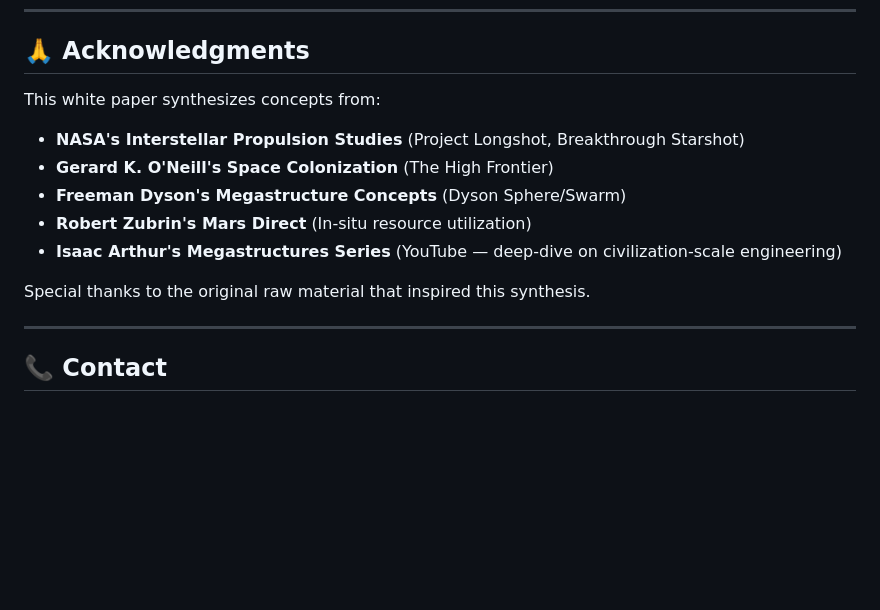
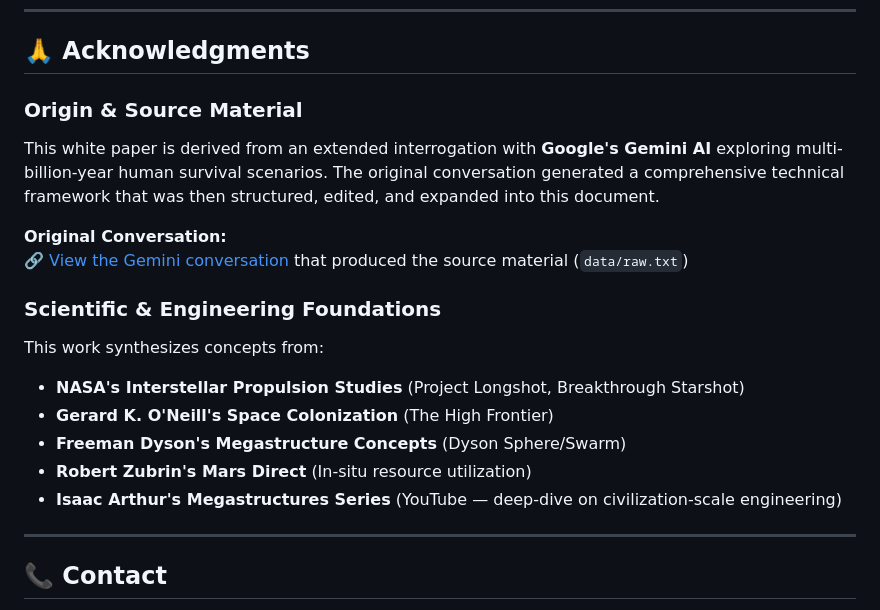
Before and after one commit to Timkey/Aethelgard-Protocol, a Markdown page: README.md, the part around the change. Drawn GitHub-style; blank space fills up the shorter version.

Commit message:
feat: Add origin context and link to Gemini AI conversation in acknowledgments section of README.md

```diff
--- a/README.md
+++ b/README.md
@@ -321,14 +321,21 @@ See [LICENSE](LICENSE) for full details.
 
 ## 🙏 Acknowledgments
 
-This white paper synthesizes concepts from:
+### Origin & Source Material
+
+This white paper is derived from an extended interrogation with **Google's Gemini AI** exploring multi-billion-year human survival scenarios. The original conversation generated a comprehensive technical framework that was then structured, edited, and expanded into this document.
+
+**Original Conversation:**
+🔗 [View the Gemini conversation](https://gemini.google.com/share/70d6ae8852cb) that produced the source material (`data/raw.txt`)
+
+### Scientific & Engineering Foundations
+
+This work synthesizes concepts from:
 - **NASA's Interstellar Propulsion Studies** (Project Longshot, Breakthrough Starshot)
 - **Gerard K. O'Neill's Space Colonization** (The High Frontier)
 - **Freeman Dyson's Megastructure Concepts** (Dyson Sphere/Swarm)
 - **Robert Zubrin's Mars Direct** (In-situ resource utilization)
 - **Isaac Arthur's Megastructures Series** (YouTube — deep-dive on civilization-scale engineering)
-
-Special thanks to the original raw material that inspired this synthesis.
 
 ---
 
```
